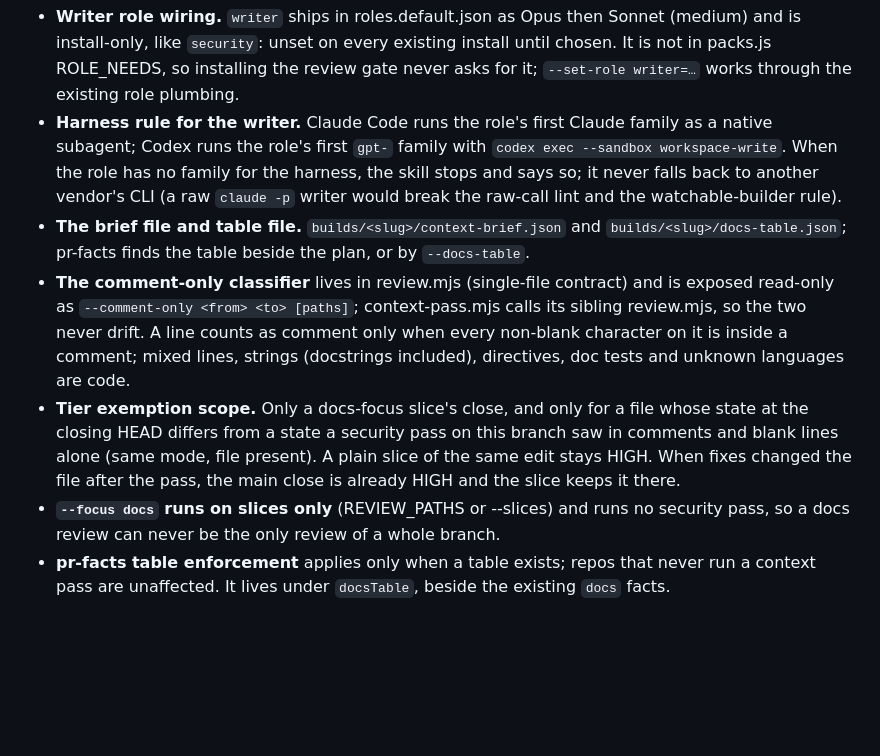
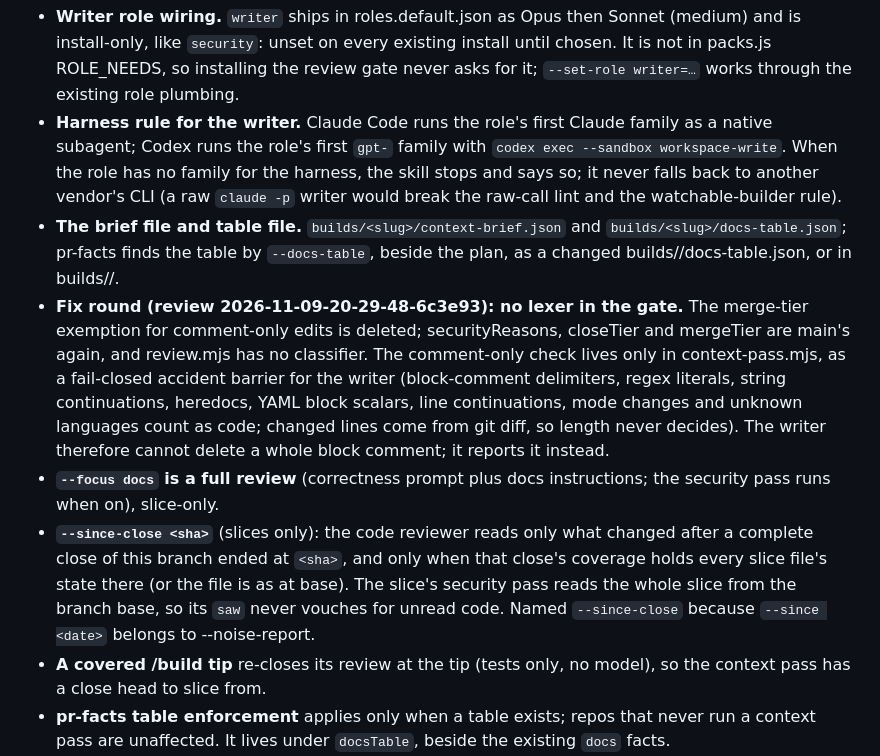
Before and after one commit to crisnc100/agent-config-studio, a Markdown page: builds/review-split/log.md, the part around the change. Rendered like a GitHub page; blank space fills up the shorter version.

Commit message:
Build folder: PR 3 fix-round decisions

```diff
--- a/builds/review-split/log.md
+++ b/builds/review-split/log.md
@@ -20,10 +20,11 @@
 
 - **Writer role wiring.** `writer` ships in roles.default.json as Opus then Sonnet (medium) and is install-only, like `security`: unset on every existing install until chosen. It is not in packs.js ROLE_NEEDS, so installing the review gate never asks for it; `--set-role writer=…` works through the existing role plumbing.
 - **Harness rule for the writer.** Claude Code runs the role's first Claude family as a native subagent; Codex runs the role's first `gpt-` family with `codex exec --sandbox workspace-write`. When the role has no family for the harness, the skill stops and says so; it never falls back to another vendor's CLI (a raw `claude -p` writer would break the raw-call lint and the watchable-builder rule).
-- **The brief file and table file.** `builds/<slug>/context-brief.json` and `builds/<slug>/docs-table.json`; pr-facts finds the table beside the plan, or by `--docs-table`.
-- **The comment-only classifier** lives in review.mjs (single-file contract) and is exposed read-only as `--comment-only <from> <to> [paths]`; context-pass.mjs calls its sibling review.mjs, so the two never drift. A line counts as comment only when every non-blank character on it is inside a comment; mixed lines, strings (docstrings included), directives, doc tests and unknown languages are code.
-- **Tier exemption scope.** Only a docs-focus slice's close, and only for a file whose state at the closing HEAD differs from a state a security pass on this branch saw in comments and blank lines alone (same mode, file present). A plain slice of the same edit stays HIGH. When fixes changed the file after the pass, the main close is already HIGH and the slice keeps it there.
-- **`--focus docs` runs on slices only** (REVIEW_PATHS or --slices) and runs no security pass, so a docs review can never be the only review of a whole branch.
+- **The brief file and table file.** `builds/<slug>/context-brief.json` and `builds/<slug>/docs-table.json`; pr-facts finds the table by `--docs-table`, beside the plan, as a changed builds/<slug>/docs-table.json, or in builds/<branch>/.
+- **Fix round (review 2026-11-09-20-29-48-6c3e93): no lexer in the gate.** The merge-tier exemption for comment-only edits is deleted; securityReasons, closeTier and mergeTier are main's again, and review.mjs has no classifier. The comment-only check lives only in context-pass.mjs, as a fail-closed accident barrier for the writer (block-comment delimiters, regex literals, string continuations, heredocs, YAML block scalars, line continuations, mode changes and unknown languages count as code; changed lines come from git diff, so length never decides). The writer therefore cannot delete a whole block comment; it reports it instead.
+- **`--focus docs` is a full review** (correctness prompt plus docs instructions; the security pass runs when on), slice-only.
+- **`--since-close <sha>`** (slices only): the code reviewer reads only what changed after a complete close of this branch ended at `<sha>`, and only when that close's coverage holds every slice file's state there (or the file is as at base). The slice's security pass reads the whole slice from the branch base, so its `saw` never vouches for unread code. Named `--since-close` because `--since <date>` belongs to --noise-report.
+- **A covered /build tip** re-closes its review at the tip (tests only, no model), so the context pass has a close head to slice from.
 - **pr-facts table enforcement** applies only when a table exists; repos that never run a context pass are unaffected. It lives under `docsTable`, beside the existing `docs` facts.
 - **Pinned doc text** is found deterministically: a removed doc line (12+ characters) that a test file in the repo quotes. The brief's `untouchable` globs cover the rest (program-input .md files).
 - **The diagram** has eight tiles: the context pass after Close; the /pr tile folded into the card's note, keeping two even rows of four.
```
